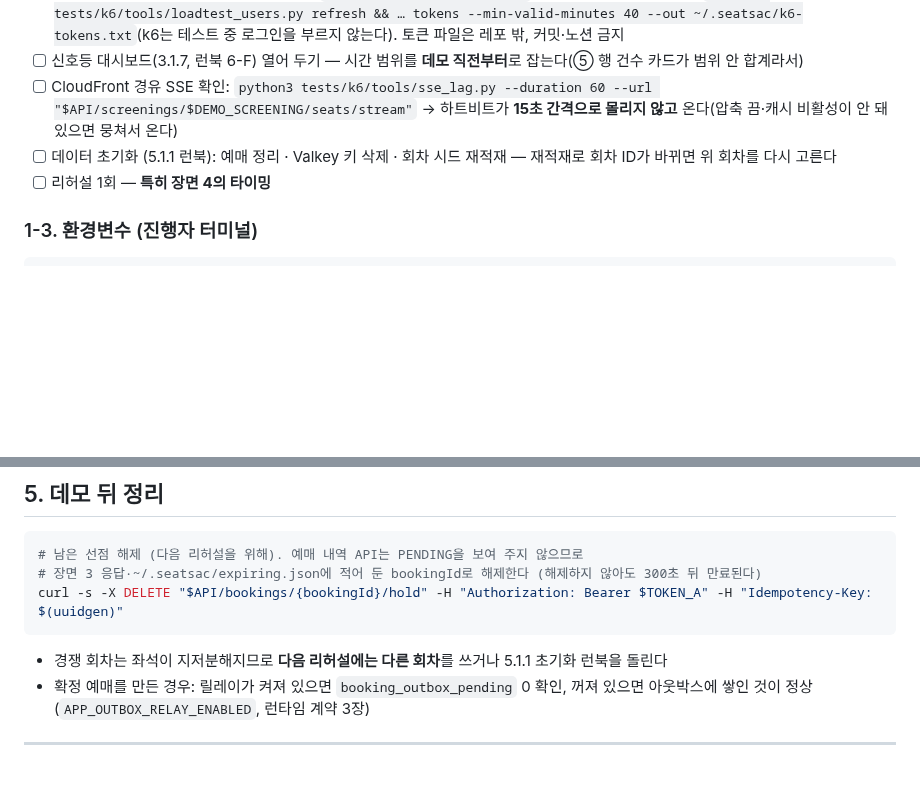
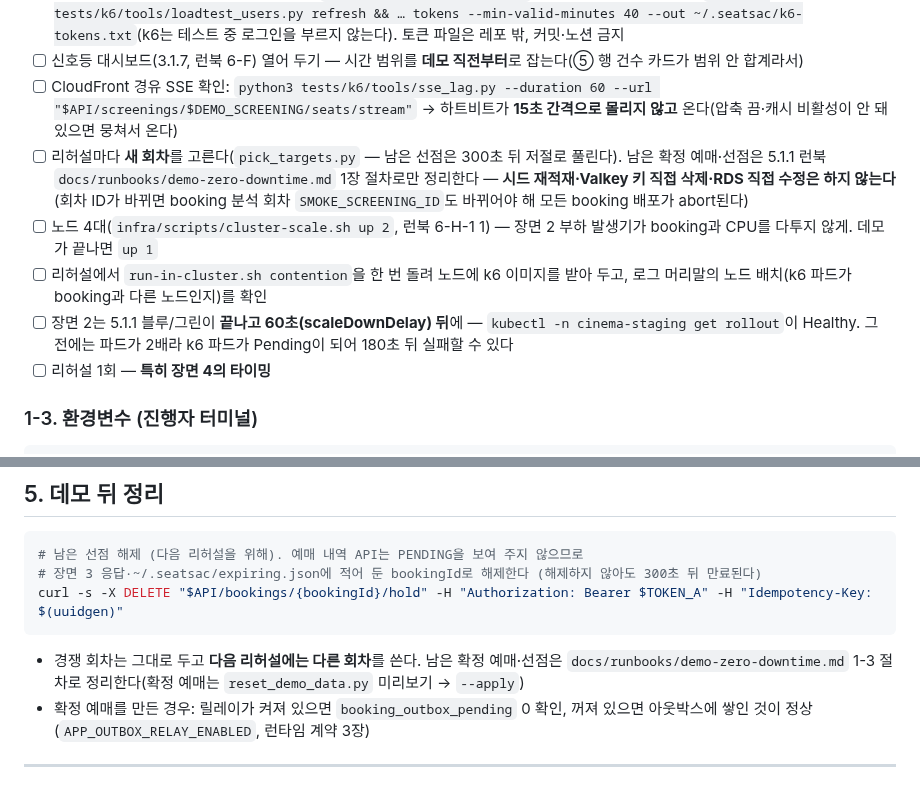
Before and after one commit to sesac-mzc-final-2/SeatSAC, a Markdown page: docs/runbooks/demo-realtime-seat.md, 2 parts joined by grey strips. GitHub-like rendering; blank space fills up the shorter version.

Commit message:
docs(runbook): 5.1.2 데모 대본 리뷰 반영 — 노드 4대·k6 이미지 사전 준비·장면 2 시점, 데이터 정리는 5.1.1 런북 1장으로
- 체크리스트에 노드 4대(cluster-scale.sh up 2)·리허설 때 contention 1회로 k6 이미지·노드 배치 확인·장면 2는 블루/그린 끝나고 60초 뒤 (리뷰 Minor 1)
- 데이터 초기화: 시드 재적재·Valkey 키 삭제 대신 새 회차 쓰기, 남은 것은 demo-zero-downtime.md 1장(#100) 절차로 (리뷰 Minor 2)

Co-Authored-By: Claude Opus 5.5 <noreply@anthropic.com>

````diff
--- a/docs/runbooks/demo-realtime-seat.md
+++ b/docs/runbooks/demo-realtime-seat.md
@@ -39,7 +39,10 @@
 - [ ] 토큰 — Access Token **60분**(Terraform `access_token_validity = 60`). **데모 직전에 다시 받는다**: `python3 tests/k6/tools/loadtest_users.py refresh && … tokens --min-valid-minutes 40 --out ~/.seatsac/k6-tokens.txt`(k6는 테스트 중 로그인을 부르지 않는다). 토큰 파일은 레포 밖, 커밋·노션 금지
 - [ ] 신호등 대시보드(3.1.7, 런북 6-F) 열어 두기 — 시간 범위를 **데모 직전부터**로 잡는다(⑤ 행 건수 카드가 범위 안 합계라서)
 - [ ] CloudFront 경유 SSE 확인: `python3 tests/k6/tools/sse_lag.py --duration 60 --url "$API/screenings/$DEMO_SCREENING/seats/stream"` → 하트비트가 **15초 간격으로 몰리지 않고** 온다(압축 끔·캐시 비활성이 안 돼 있으면 뭉쳐서 온다)
-- [ ] 데이터 초기화 (5.1.1 런북): 예매 정리 · Valkey 키 삭제 · 회차 시드 재적재 — 재적재로 회차 ID가 바뀌면 위 회차를 다시 고른다
+- [ ] 리허설마다 **새 회차**를 고른다(`pick_targets.py` — 남은 선점은 300초 뒤 저절로 풀린다). 남은 확정 예매·선점은 5.1.1 런북 `docs/runbooks/demo-zero-downtime.md` 1장 절차로만 정리한다 — **시드 재적재·Valkey 키 직접 삭제·RDS 직접 수정은 하지 않는다**(회차 ID가 바뀌면 booking 분석 회차 `SMOKE_SCREENING_ID`도 바뀌어야 해 모든 booking 배포가 abort된다)
+- [ ] 노드 4대(`infra/scripts/cluster-scale.sh up 2`, 런북 6-H-1 1) — 장면 2 부하 발생기가 booking과 CPU를 다투지 않게. 데모가 끝나면 `up 1`
+- [ ] 리허설에서 `run-in-cluster.sh contention`을 한 번 돌려 노드에 k6 이미지를 받아 두고, 로그 머리말의 노드 배치(k6 파드가 booking과 다른 노드인지)를 확인
+- [ ] 장면 2는 5.1.1 블루/그린이 **끝나고 60초(scaleDownDelay) 뒤**에 — `kubectl -n cinema-staging get rollout`이 Healthy. 그 전에는 파드가 2배라 k6 파드가 Pending이 되어 180초 뒤 실패할 수 있다
 - [ ] 리허설 1회 — **특히 장면 4의 타이밍**
 
 ### 1-3. 환경변수 (진행자 터미널)
@@ -184,7 +187,7 @@ done
 curl -s -X DELETE "$API/bookings/{bookingId}/hold" -H "Authorization: Bearer $TOKEN_A" -H "Idempotency-Key: $(uuidgen)"
 ```
 
-- 경쟁 회차는 좌석이 지저분해지므로 **다음 리허설에는 다른 회차**를 쓰거나 5.1.1 초기화 런북을 돌린다
+- 경쟁 회차는 그대로 두고 **다음 리허설에는 다른 회차**를 쓴다. 남은 확정 예매·선점은 `docs/runbooks/demo-zero-downtime.md` 1-3 절차로 정리한다(확정 예매는 `reset_demo_data.py` 미리보기 → `--apply`)
 - 확정 예매를 만든 경우: 릴레이가 켜져 있으면 `booking_outbox_pending` 0 확인, 꺼져 있으면 아웃박스에 쌓인 것이 정상(`APP_OUTBOX_RELAY_ENABLED`, 런타임 계약 3장)
 
 ---
````
